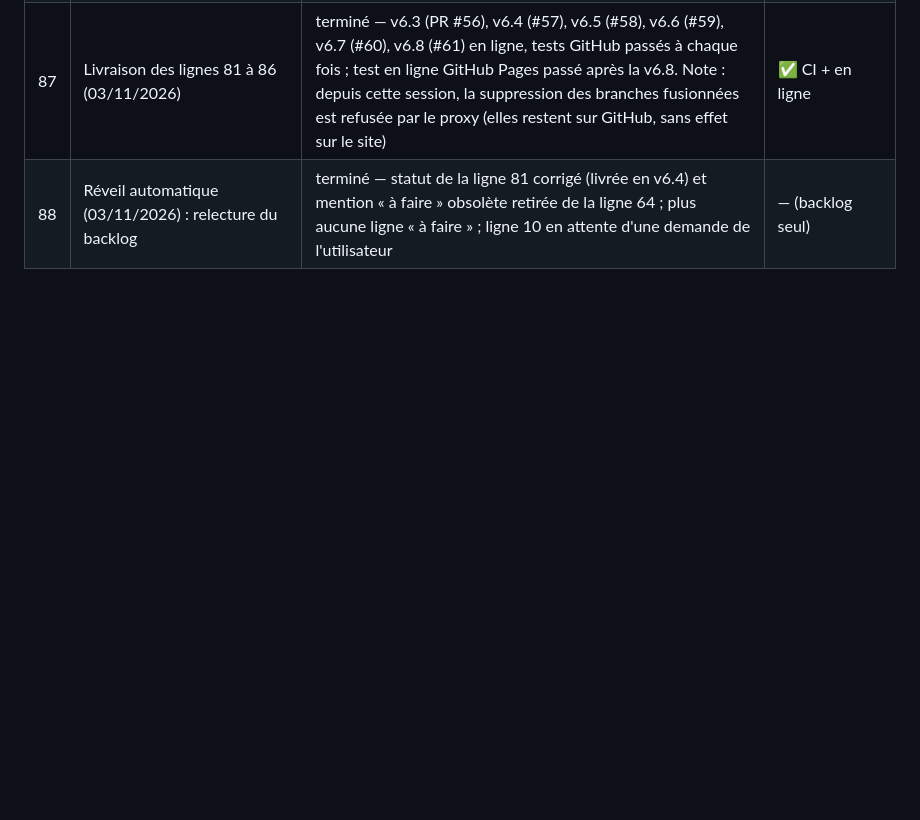
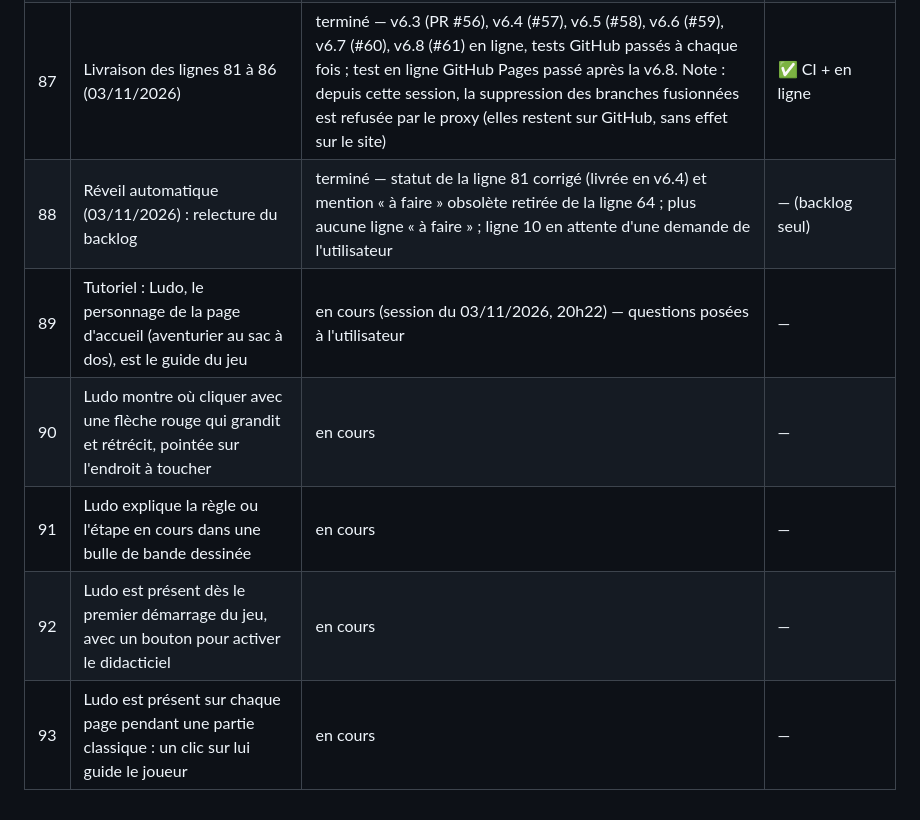
Before and after one commit to florito32/ludoaventura, a Markdown page: BACKLOG.md, the part around the change. Drawn GitHub-style; blank space fills up the shorter version.

Commit message:
Backlog : tutoriel guidé par Ludo (lignes 88 à 92) (#65)
Co-authored-by: Claude <noreply@anthropic.com>

```diff
--- a/BACKLOG.md
+++ b/BACKLOG.md
@@ -92,3 +92,8 @@ Statuts : à faire / en cours / fait à valider / terminé / question en attente
 | 86 | Plateau : jamais de défilement, dans tous les cas (question, réponse, jeu) ; l'encadré Tour de jeu se superpose au plateau si besoin, les boutons toujours à l'écran | fait à valider (v6.8) — la page du plateau a la hauteur de l'écran sur TOUS les formats (avant : seulement sous 900 px de large ; l'ordinateur et le téléphone en paysage défilaient). Écran large : plateau aussi grand que la hauteur le permet, tour de jeu à droite ; si son contenu ne tient plus, l'encadré s'élargit par-dessus le plateau. Téléphone en paysage : tour de jeu resserré (« Écouter » et « Voir le mot » côte à côte, tableau « ? » plus serré, pied de page plus bas). Les boutons d'action restent collés en bas de l'encadré en dernier recours. Test « sans défiler » étendu à tous les formats, avec vérification que chaque bouton est entièrement à l'écran. Bug trouvé en testant et corrigé : un toucher sur « Piocher une carte » tombant 450 ms après l'arrivée sur le plateau pouvait être perdu (les boutons étaient reconstruits à cet instant) | ✅ local (4 formats + 360×640 + 915×412) + CI |
 | 87 | Livraison des lignes 81 à 86 (03/11/2026) | terminé — v6.3 (PR #56), v6.4 (#57), v6.5 (#58), v6.6 (#59), v6.7 (#60), v6.8 (#61) en ligne, tests GitHub passés à chaque fois ; test en ligne GitHub Pages passé après la v6.8. Note : depuis cette session, la suppression des branches fusionnées est refusée par le proxy (elles restent sur GitHub, sans effet sur le site) | ✅ CI + en ligne |
 | 88 | Réveil automatique (03/11/2026) : relecture du backlog | terminé — statut de la ligne 81 corrigé (livrée en v6.4) et mention « à faire » obsolète retirée de la ligne 64 ; plus aucune ligne « à faire » ; ligne 10 en attente d'une demande de l'utilisateur | — (backlog seul) |
+| 89 | Tutoriel : Ludo, le personnage de la page d'accueil (aventurier au sac à dos), est le guide du jeu | en cours (session du 03/11/2026, 20h22) — questions posées à l'utilisateur | — |
+| 90 | Ludo montre où cliquer avec une flèche rouge qui grandit et rétrécit, pointée sur l'endroit à toucher | en cours | — |
+| 91 | Ludo explique la règle ou l'étape en cours dans une bulle de bande dessinée | en cours | — |
+| 92 | Ludo est présent dès le premier démarrage du jeu, avec un bouton pour activer le didacticiel | en cours | — |
+| 93 | Ludo est présent sur chaque page pendant une partie classique : un clic sur lui guide le joueur | en cours | — |
```
